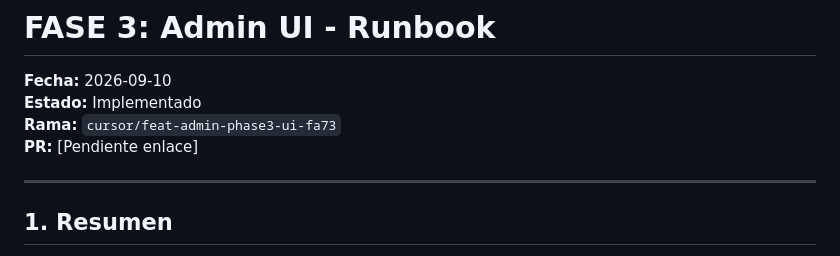
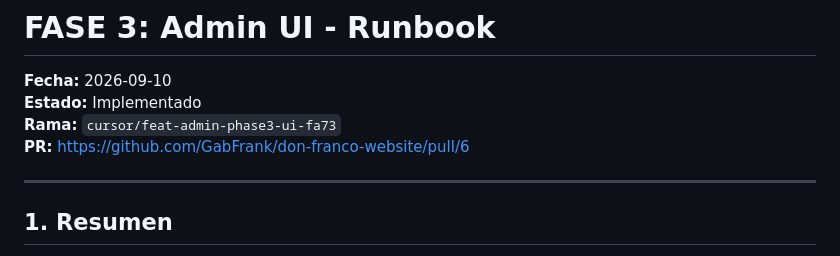
Before and after one commit to GabFrank/don-franco-website, a Markdown page: docs/planes/PHASE3-ADMIN-RUNBOOK.md, the part around the change. GitHub-like rendering.

Commit message:
docs: Add PR link to PHASE3 runbook
Co-authored-by: Gabriel Franco <GabFrank@users.noreply.github.com>

```diff
--- a/docs/planes/PHASE3-ADMIN-RUNBOOK.md
+++ b/docs/planes/PHASE3-ADMIN-RUNBOOK.md
@@ -3,7 +3,7 @@
 **Fecha:** 2026-09-10
 **Estado:** Implementado
 **Rama:** `cursor/feat-admin-phase3-ui-fa73`
-**PR:** [Pendiente enlace]
+**PR:** https://github.com/GabFrank/don-franco-website/pull/6
 
 ---
 
```
